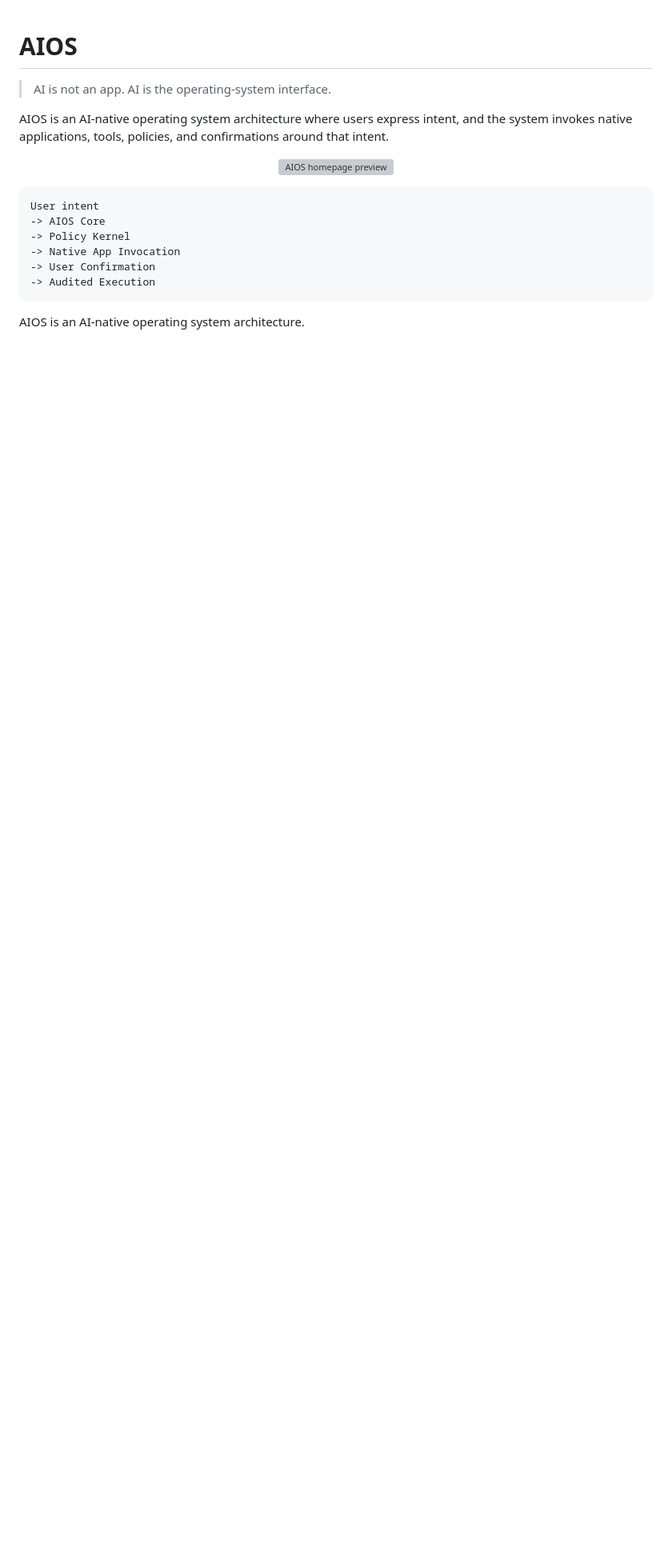
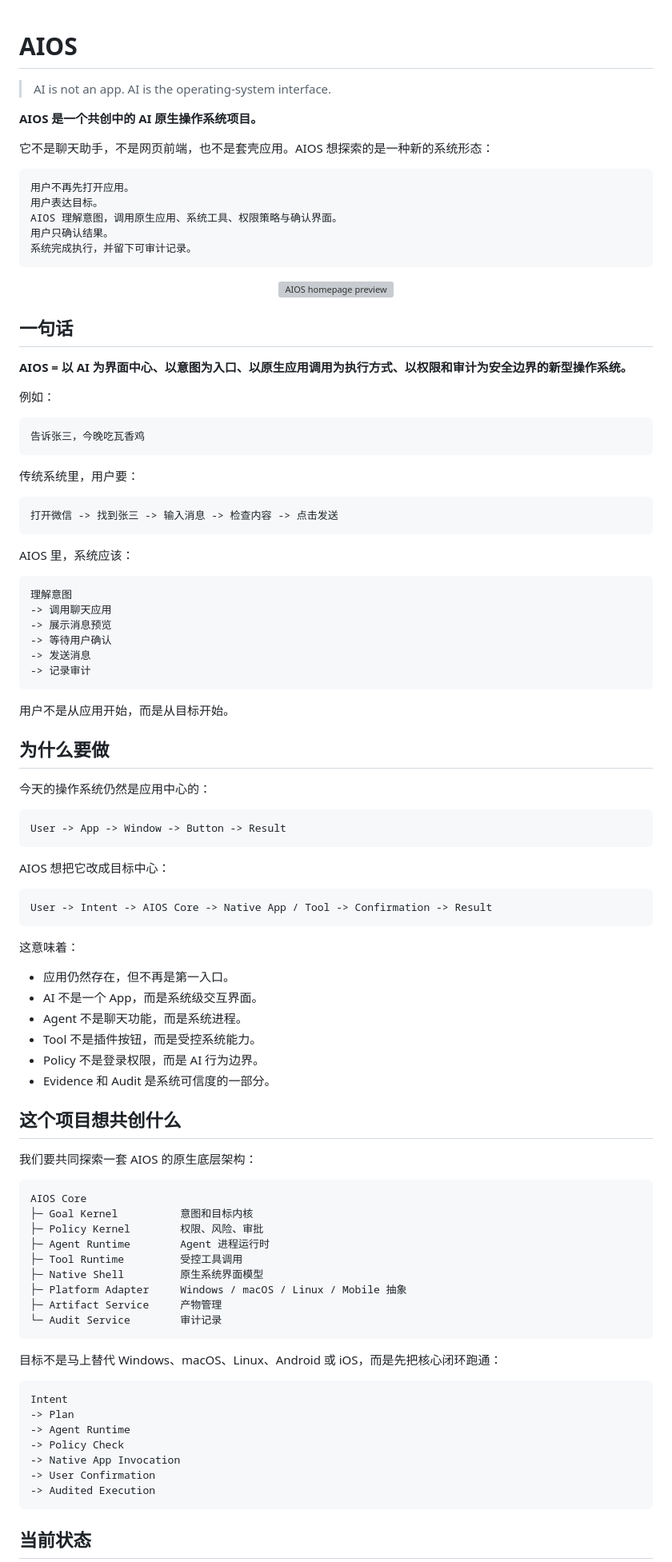
Before and after one commit to lycorisdeve/AIOS, a Markdown page: README.md, the part around one of its changes. Shown at 80% size. GitHub-like rendering; blank space fills up the shorter version; grey boxes are pictures that could not be loaded.

Commit message:
Polish README for AIOS co-creation

````diff
--- a/README.md
+++ b/README.md
@@ -2,22 +2,101 @@
 
 > AI is not an app. AI is the operating-system interface.
 
-AIOS is an AI-native operating system architecture where users express intent,
-and the system invokes native applications, tools, policies, and confirmations
-around that intent.
+**AIOS 是一个共创中的 AI 原生操作系统项目。**
+
+它不是聊天助手，不是网页前端，也不是套壳应用。AIOS 想探索的是一种新的系统形态：
+
+```text
+用户不再先打开应用。
+用户表达目标。
+AIOS 理解意图，调用原生应用、系统工具、权限策略与确认界面。
+用户只确认结果。
+系统完成执行，并留下可审计记录。
+```
 
 <p align="center">
   <img src="docs/assets/aios-homepage-preview.svg" alt="AIOS homepage preview" width="100%" />
 </p>
 
+## 一句话
+
+**AIOS = 以 AI 为界面中心、以意图为入口、以原生应用调用为执行方式、以权限和审计为安全边界的新型操作系统。**
+
+例如：
+
 ```text
-User intent
--> AIOS Core
--> Policy Kernel
+告诉张三，今晚吃瓦香鸡
+```
+
+传统系统里，用户要：
+
+```text
+打开微信 -> 找到张三 -> 输入消息 -> 检查内容 -> 点击发送
+```
+
+AIOS 里，系统应该：
+
+```text
+理解意图
+-> 调用聊天应用
+-> 展示消息预览
+-> 等待用户确认
+-> 发送消息
+-> 记录审计
+```
+
+用户不是从应用开始，而是从目标开始。
+
+## 为什么要做
+
+今天的操作系统仍然是应用中心的：
+
+```text
+User -> App -> Window -> Button -> Result
+```
+
+AIOS 想把它改成目标中心：
+
+```text
+User -> Intent -> AIOS Core -> Native App / Tool -> Confirmation -> Result
+```
+
+这意味着：
+
+- 应用仍然存在，但不再是第一入口。
+- AI 不是一个 App，而是系统级交互界面。
+- Agent 不是聊天功能，而是系统进程。
+- Tool 不是插件按钮，而是受控系统能力。
+- Policy 不是登录权限，而是 AI 行为边界。
+- Evidence 和 Audit 是系统可信度的一部分。
+
+## 这个项目想共创什么
+
+我们要共同探索一套 AIOS 的原生底层架构：
+
+```text
+AIOS Core
+├─ Goal Kernel          意图和目标内核
+├─ Policy Kernel        权限、风险、审批
+├─ Agent Runtime        Agent 进程运行时
+├─ Tool Runtime         受控工具调用
+├─ Native Shell         原生系统界面模型
+├─ Platform Adapter     Windows / macOS / Linux / Mobile 抽象
+├─ Artifact Service     产物管理
+└─ Audit Service        审计记录
+```
+
+目标不是马上替代 Windows、macOS、Linux、Android 或 iOS，而是先把核心闭环跑通：
+
+```text
+Intent
+-> Plan
+-> Agent Runtime
+-> Policy Check
 -> Native App Invocation
 -> User Confirmation
 -> Audited Execution
 ```
 
-AIOS is an AI-native operating system architecture.
+## 当前状态
 
````
Also changed, not shown: other parts of README.md (+135 -101 lines).
